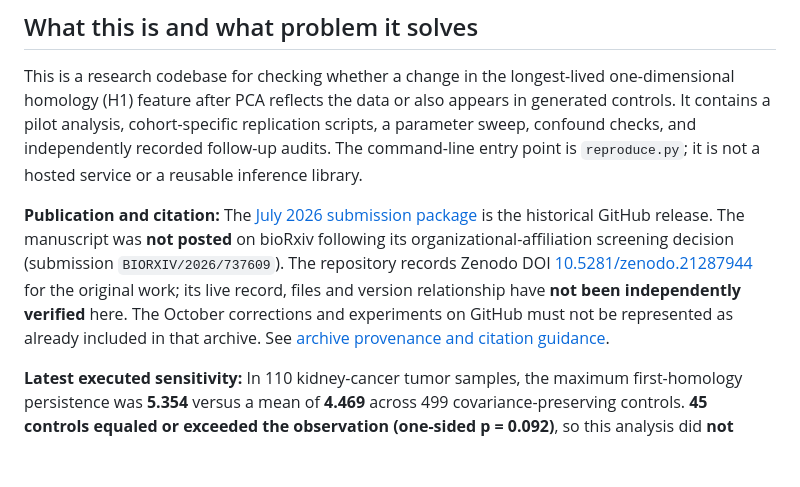
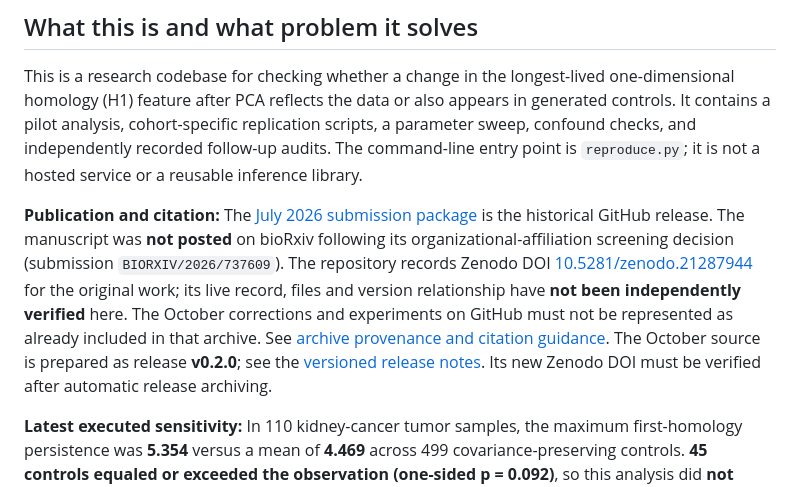
Before and after one commit to smaniches/pca-topology-crossdomain-replication, a Markdown page: README.md, the part around the change. GitHub-like rendering; blank space fills up the shorter version.

Commit message:
release: link v0.2.0 notes without claiming an unverified Zenodo DOI

```diff
--- a/README.md
+++ b/README.md
@@ -4,7 +4,7 @@
 
 This is a research codebase for checking whether a change in the longest-lived one-dimensional homology (H1) feature after PCA reflects the data or also appears in generated controls. It contains a pilot analysis, cohort-specific replication scripts, a parameter sweep, confound checks, and independently recorded follow-up audits. The command-line entry point is `reproduce.py`; it is not a hosted service or a reusable inference library.
 
-**Publication and citation:** The [July 2026 submission package](https://github.com/smaniches/pca-topology-crossdomain-replication/releases/tag/v0.1.0-biorxiv) is the historical GitHub release. The manuscript was **not posted** on bioRxiv following its organizational-affiliation screening decision (submission `BIORXIV/2026/737609`). The repository records Zenodo DOI [10.5281/zenodo.21287944](https://doi.org/10.5281/zenodo.21287944) for the original work; its live record, files and version relationship have **not been independently verified** here. The October corrections and experiments on GitHub must not be represented as already included in that archive. See [archive provenance and citation guidance](docs/ARCHIVAL_PROVENANCE.md).
+**Publication and citation:** The [July 2026 submission package](https://github.com/smaniches/pca-topology-crossdomain-replication/releases/tag/v0.1.0-biorxiv) is the historical GitHub release. The manuscript was **not posted** on bioRxiv following its organizational-affiliation screening decision (submission `BIORXIV/2026/737609`). The repository records Zenodo DOI [10.5281/zenodo.21287944](https://doi.org/10.5281/zenodo.21287944) for the original work; its live record, files and version relationship have **not been independently verified** here. The October corrections and experiments on GitHub must not be represented as already included in that archive. See [archive provenance and citation guidance](docs/ARCHIVAL_PROVENANCE.md). The October source is prepared as release **v0.2.0**; see the [versioned release notes](release/v0.2.0/RELEASE_NOTES.md). Its new Zenodo DOI must be verified after automatic release archiving.
 
 **Latest executed sensitivity:** In 110 kidney-cancer tumor samples, the maximum first-homology persistence was **5.354** versus a mean of **4.469** across 499 covariance-preserving controls. **45 controls equaled or exceeded the observation (one-sided p = 0.092)**, so this analysis did **not** meet its prespecified 0.05 threshold. This neither proves nor disproves biological topology. [Read the experiment explained](docs/EXPERIMENT_EXPLAINED.md), including why an earlier 194-sample test reported p = 0.002 without being directly comparable.
 
```
